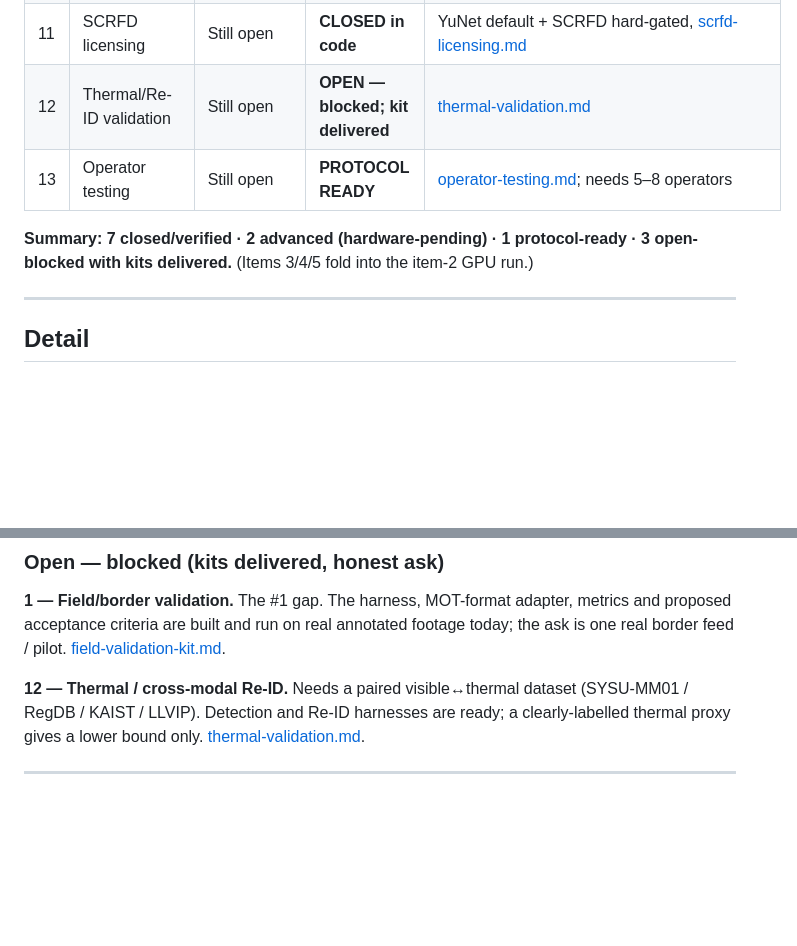
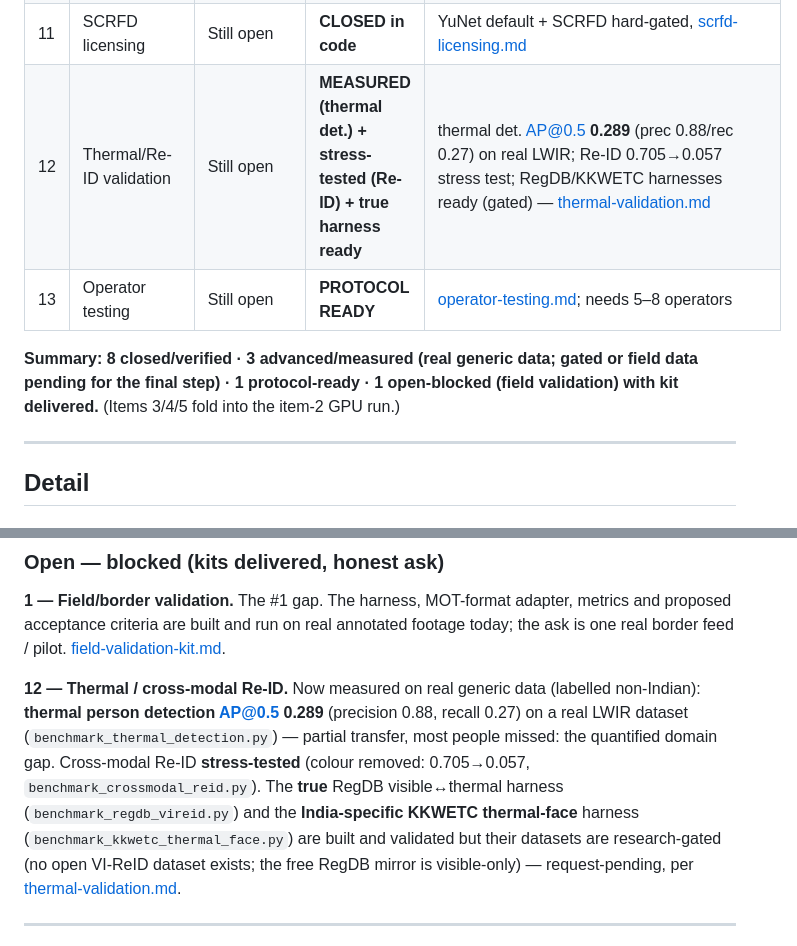
Before and after one commit to sayaksatpathi/PRAHARi, a Markdown page: docs/audit-completion.md, 2 parts joined by grey strips. GitHub-like rendering; blank space fills up the shorter version.

```diff
--- a/docs/audit-completion.md
+++ b/docs/audit-completion.md
@@ -34,11 +34,12 @@ not faked). Nothing here reports a fabricated field number.
 | 9 | ONVIF validation | Still open | **ADVANCED — onboarding validated** | mock-device + contract, `tests/test_onvif.py` |
 | 10 | Indian ANPR validation | Still open | **VERIFIED (demo evidence)** | Awiros high-conf Indian reads, `var/awiros_results.json`; field pending |
 | 11 | SCRFD licensing | Still open | **CLOSED in code** | YuNet default + SCRFD hard-gated, [scrfd-licensing.md](scrfd-licensing.md) |
-| 12 | Thermal/Re-ID validation | Still open | **OPEN — blocked; kit delivered** | [thermal-validation.md](thermal-validation.md) |
+| 12 | Thermal/Re-ID validation | Still open | **MEASURED (thermal det.) + stress-tested (Re-ID) + true harness ready** | thermal det. AP@0.5 **0.289** (prec 0.88/rec 0.27) on real LWIR; Re-ID 0.705→0.057 stress test; RegDB/KKWETC harnesses ready (gated) — [thermal-validation.md](thermal-validation.md) |
 | 13 | Operator testing | Still open | **PROTOCOL READY** | [operator-testing.md](operator-testing.md); needs 5–8 operators |
 
-**Summary: 7 closed/verified · 2 advanced (hardware-pending) · 1 protocol-ready ·
-3 open-blocked with kits delivered.** (Items 3/4/5 fold into the item-2 GPU run.)
+**Summary: 8 closed/verified · 3 advanced/measured (real generic data; gated or
+field data pending for the final step) · 1 protocol-ready · 1 open-blocked (field
+validation) with kit delivered.** (Items 3/4/5 fold into the item-2 GPU run.)
 
 ---
 
@@ -112,10 +113,15 @@ metrics and proposed acceptance criteria are built and run on real annotated
 footage today; the ask is one real border feed / pilot.
 [field-validation-kit.md](field-validation-kit.md).
 
-**12 — Thermal / cross-modal Re-ID.** Needs a paired visible↔thermal dataset
-(SYSU-MM01 / RegDB / KAIST / LLVIP). Detection and Re-ID harnesses are ready; a
-clearly-labelled thermal proxy gives a lower bound only.
-[thermal-validation.md](thermal-validation.md).
+**12 — Thermal / cross-modal Re-ID.** Now measured on real generic data (labelled
+non-Indian): **thermal person detection AP@0.5 0.289** (precision 0.88, recall
+0.27) on a real LWIR dataset (`benchmark_thermal_detection.py`) — partial transfer,
+most people missed: the quantified domain gap. Cross-modal Re-ID **stress-tested** (colour removed:
+0.705→0.057, `benchmark_crossmodal_reid.py`). The **true** RegDB visible↔thermal
+harness (`benchmark_regdb_vireid.py`) and the **India-specific KKWETC thermal-face**
+harness (`benchmark_kkwetc_thermal_face.py`) are built and validated but their
+datasets are research-gated (no open VI-ReID dataset exists; the free RegDB mirror
+is visible-only) — request-pending, per [thermal-validation.md](thermal-validation.md).
 
 ---
 
```
Also changed, not shown: docs/thermal-validation.md (+99 -66 lines).
